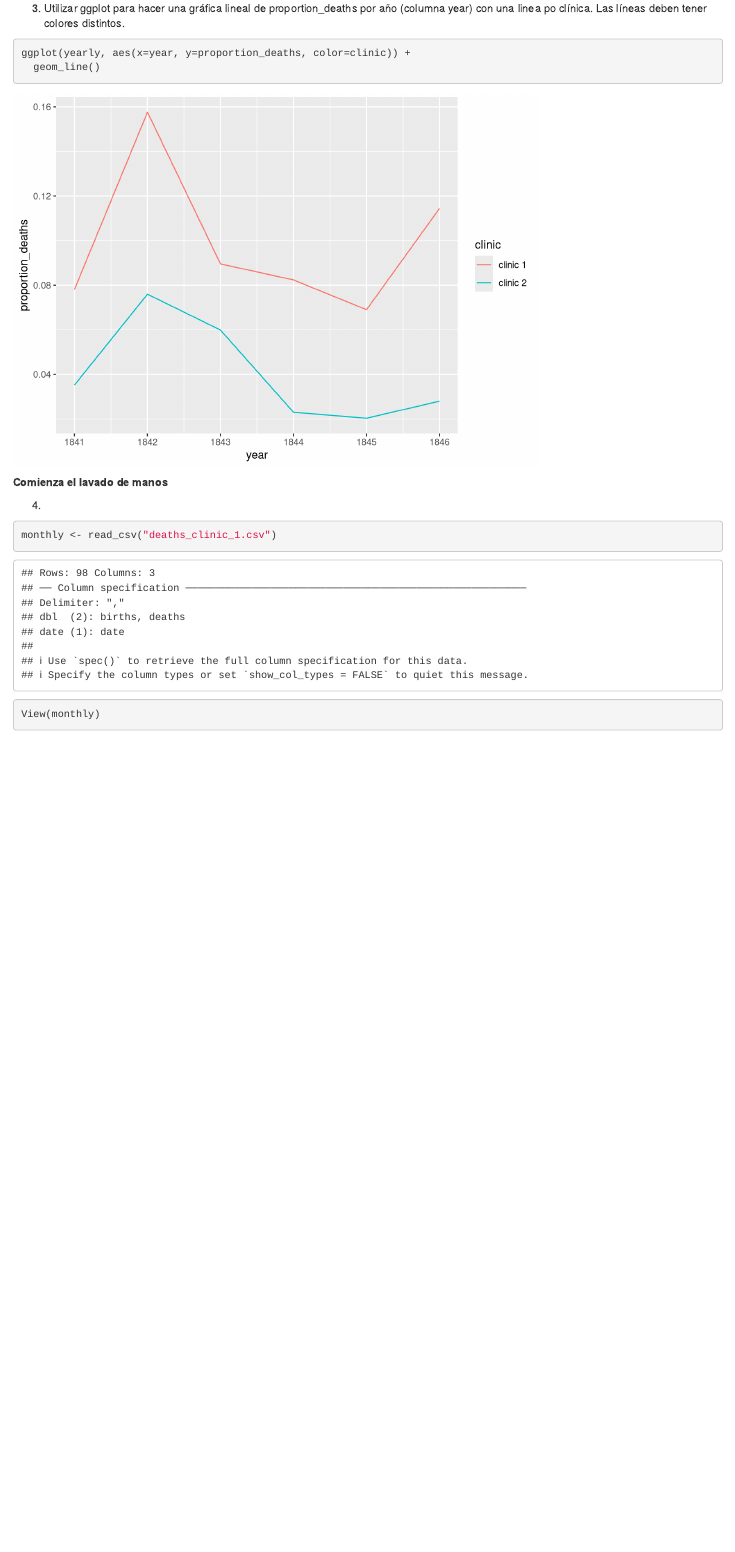
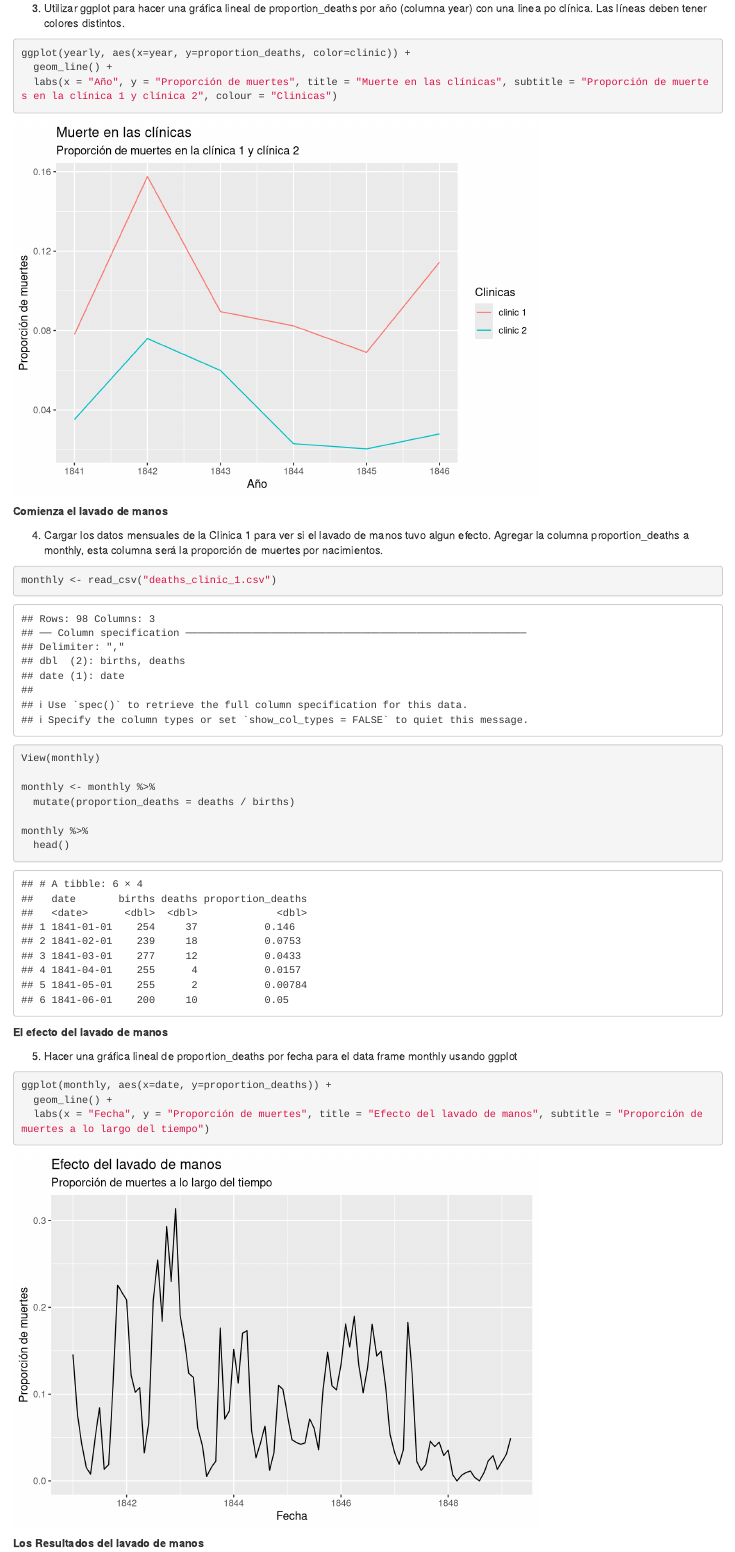
Before and after one commit to luisguti/Proyecto_r, an R Markdown document (Proyecto.Rmd): the page in a window 1100 px wide, from 1410 px down. Rendered offline with R 4.5, knitr and Pandoc, with nearby package versions.

Commit message:
tercer commit
agregue labs para mejorar las graficas con ggplot

````diff
--- a/Proyecto.Rmd
+++ b/Proyecto.Rmd
@@ -47,15 +47,38 @@ yearly
 ```{r}
 
 ggplot(yearly, aes(x=year, y=proportion_deaths, color=clinic)) +
-  geom_line()
+  geom_line() +
+  labs(x = "Año", y = "Proporción de muertes", title = "Muerte en las clínicas", subtitle = "Proporción de muertes en la clínica 1 y clínica 2", colour = "Clinicas")
 
 ```
 
 **Comienza el lavado de manos**
 
-4.
+4. Cargar los datos mensuales de la Clinica 1 para ver si el lavado de manos tuvo algun efecto.
+Agregar la columna proportion_deaths a monthly, esta columna será la proporción de muertes por nacimientos.
+
 ```{r}
 monthly <- read_csv("deaths_clinic_1.csv")
 
 View(monthly)
+
+monthly <- monthly %>%
+  mutate(proportion_deaths = deaths / births)
+
+monthly %>%
+  head()
 ```
+
+**El efecto del lavado de manos**
+
+5. Hacer una gráfica lineal de proportion_deaths por fecha para el data frame monthly usando ggplot
+
+```{r}
+ggplot(monthly, aes(x=date, y=proportion_deaths)) +
+  geom_line() +
+  labs(x = "Fecha", y = "Proporción de muertes", title = "Efecto del lavado de manos", subtitle = "Proporción de muertes a lo largo del tiempo")
+```
+
+**Los Resultados del lavado de manos**
+
+6.
````
